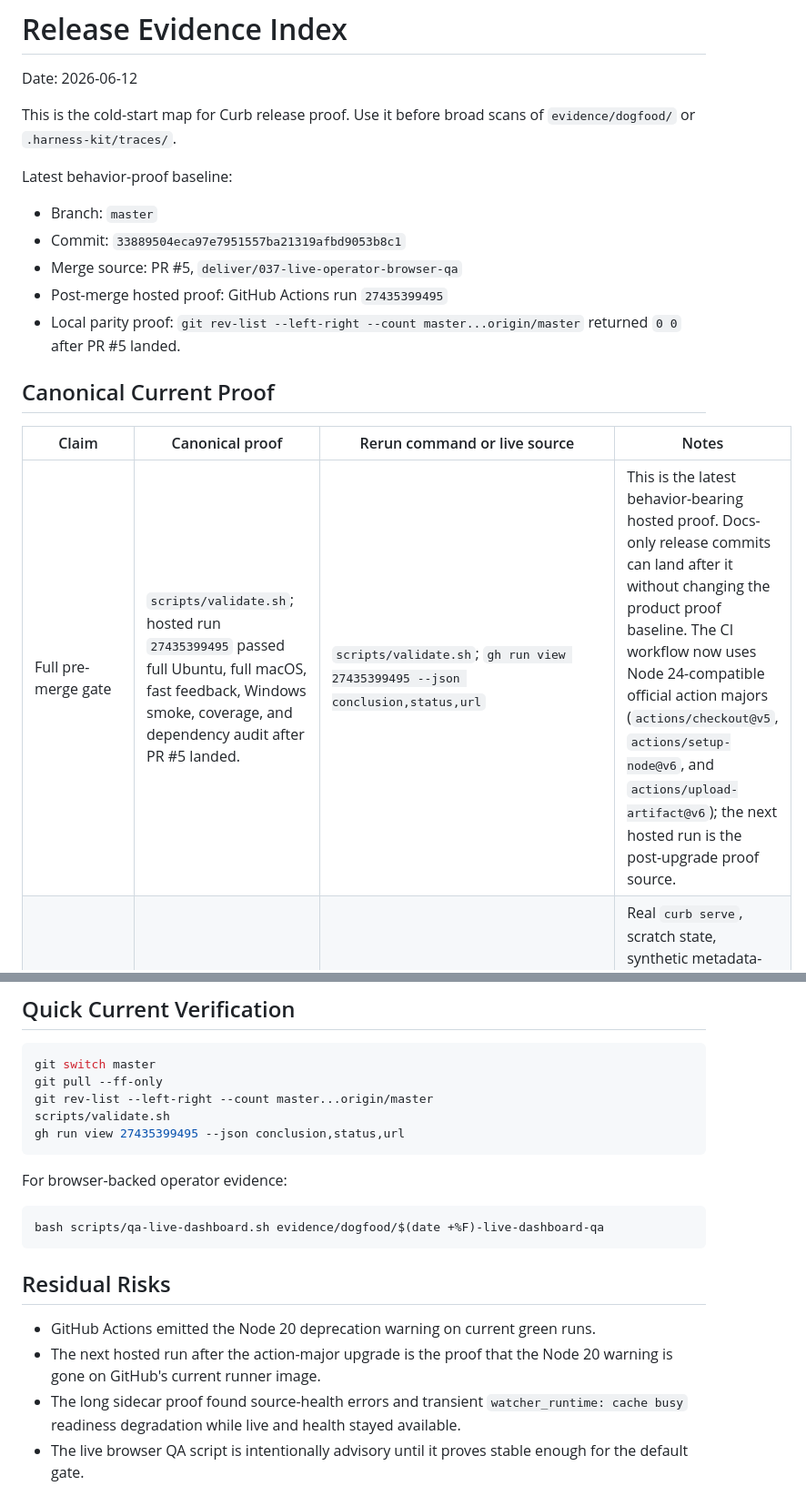
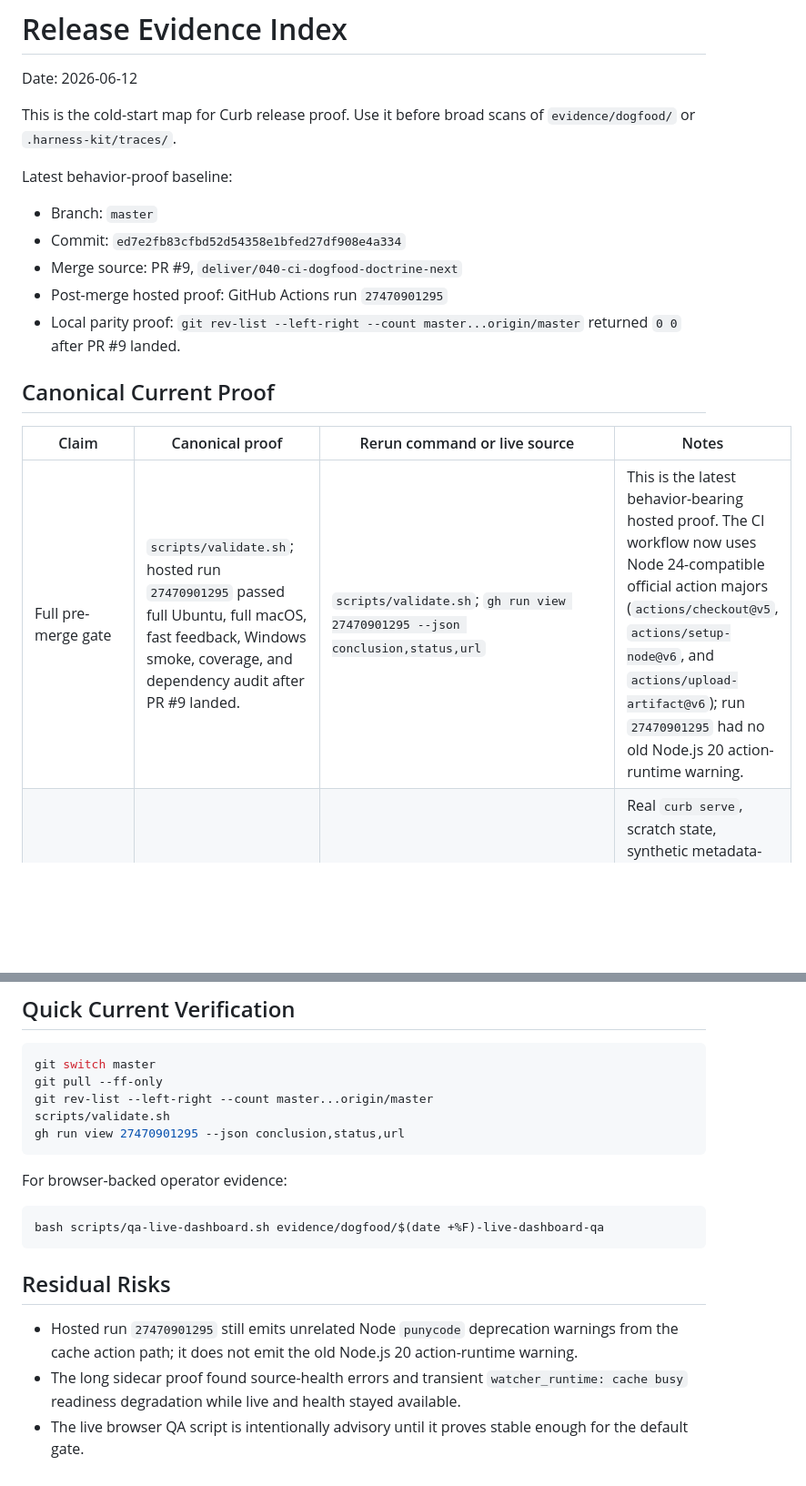
Before and after one commit to misty-step/curb, a Markdown page: docs/release-evidence.md, 2 parts joined by grey strips. Shown at 91% size. Rendered like a GitHub page; blank space fills up the shorter version.

Commit message:
Record post-merge release proof
Squash merge PR #10 after docs checks and hosted CI passed.

````diff
--- a/docs/release-evidence.md
+++ b/docs/release-evidence.md
@@ -8,17 +8,17 @@ This is the cold-start map for Curb release proof. Use it before broad scans of
 Latest behavior-proof baseline:
 
 - Branch: `master`
-- Commit: `33889504eca97e7951557ba21319afbd9053b8c1`
-- Merge source: PR #5, `deliver/037-live-operator-browser-qa`
-- Post-merge hosted proof: GitHub Actions run `27435399495`
+- Commit: `ed7e2fb83cfbd52d54358e1bfed27df908e4a334`
+- Merge source: PR #9, `deliver/040-ci-dogfood-doctrine-next`
+- Post-merge hosted proof: GitHub Actions run `27470901295`
 - Local parity proof: `git rev-list --left-right --count master...origin/master`
-  returned `0 0` after PR #5 landed.
+  returned `0 0` after PR #9 landed.
 
 ## Canonical Current Proof
 
 | Claim | Canonical proof | Rerun command or live source | Notes |
 |---|---|---|---|
-| Full pre-merge gate | `scripts/validate.sh`; hosted run `27435399495` passed full Ubuntu, full macOS, fast feedback, Windows smoke, coverage, and dependency audit after PR #5 landed. | `scripts/validate.sh`; `gh run view 27435399495 --json conclusion,status,url` | This is the latest behavior-bearing hosted proof. Docs-only release commits can land after it without changing the product proof baseline. The CI workflow now uses Node 24-compatible official action majors (`actions/checkout@v5`, `actions/setup-node@v6`, and `actions/upload-artifact@v6`); the next hosted run is the post-upgrade proof source. |
+| Full pre-merge gate | `scripts/validate.sh`; hosted run `27470901295` passed full Ubuntu, full macOS, fast feedback, Windows smoke, coverage, and dependency audit after PR #9 landed. | `scripts/validate.sh`; `gh run view 27470901295 --json conclusion,status,url` | This is the latest behavior-bearing hosted proof. The CI workflow now uses Node 24-compatible official action majors (`actions/checkout@v5`, `actions/setup-node@v6`, and `actions/upload-artifact@v6`); run `27470901295` had no old Node.js 20 action-runtime warning. |
 | Browser-backed operator flow | `evidence/dogfood/2026-06-12-live-dashboard-qa/` | `bash scripts/qa-live-dashboard.sh evidence/dogfood/$(date +%F)-live-dashboard-qa` | Real `curb serve`, scratch state, synthetic metadata-only Codex usage, Playwright desktop/narrow screenshots, ack, settings save/revert, notification test, stale stop rejection, confirmed synthetic stop, API failure recovery, console capture, overflow checks, parser acceptance, and redaction check. Advisory until repeated runs justify making it mandatory. |
 | Long-running headless sidecar | `evidence/dogfood/2026-06-12-long-sidecar-refresh/` | `CURB_LONG_DOGFOOD_SECONDS=7200 CURB_LONG_DOGFOOD_SNAPSHOT_SECONDS=300 bash scripts/dogfood-long-sidecar.sh evidence/dogfood/$(date +%F)-long-sidecar`; `python3 scripts/verify-long-sidecar-evidence.py evidence/dogfood/2026-06-12-long-sidecar-refresh --duration-seconds 7200` | Fresh two-hour release sidecar against current branch with private state outside the repo, final ready HTTP 200, all sampled live/health/overview probes HTTP 200, parser acceptance, redaction check, 1,110 watcher ticks against a 1,080 minimum, and documented source-health/readiness degradation. Still an acceptance source for the next refactor/readiness ticket. |
 | Successful safe stop enforcement | `evidence/dogfood/2026-06-04-headless-enforcement/` | `bash scripts/dogfood-headless-enforcement.sh evidence/dogfood/$(date +%F)-headless-enforcement` | Release headless server stopped a uniquely marked synthetic worker through the protected API. Retain as the canonical positive enforcement proof. |
@@ -54,7 +54,7 @@ git switch master
 git pull --ff-only
 git rev-list --left-right --count master...origin/master
 scripts/validate.sh
-gh run view 27435399495 --json conclusion,status,url
+gh run view 27470901295 --json conclusion,status,url
 ```
 
 For browser-backed operator evidence:
@@ -65,9 +65,9 @@ bash scripts/qa-live-dashboard.sh evidence/dogfood/$(date +%F)-live-dashboard-qa
 
 ## Residual Risks
 
-- GitHub Actions emitted the Node 20 deprecation warning on current green runs.
-- The next hosted run after the action-major upgrade is the proof that the
-  Node 20 warning is gone on GitHub's current runner image.
+- Hosted run `27470901295` still emits unrelated Node `punycode` deprecation
+  warnings from the cache action path; it does not emit the old Node.js 20
+  action-runtime warning.
 - The long sidecar proof found source-health errors and transient
   `watcher_runtime: cache busy` readiness degradation while live and health
   stayed available.
````
Also changed, not shown: other parts of docs/release-evidence.md (+1 -1 lines), docs/agent-readiness-roadmap.md (+8 -9 lines).
